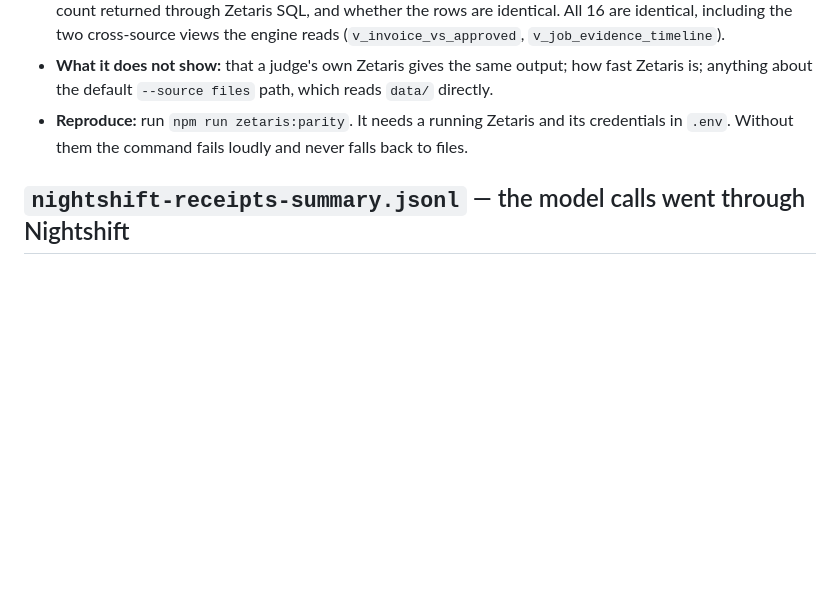
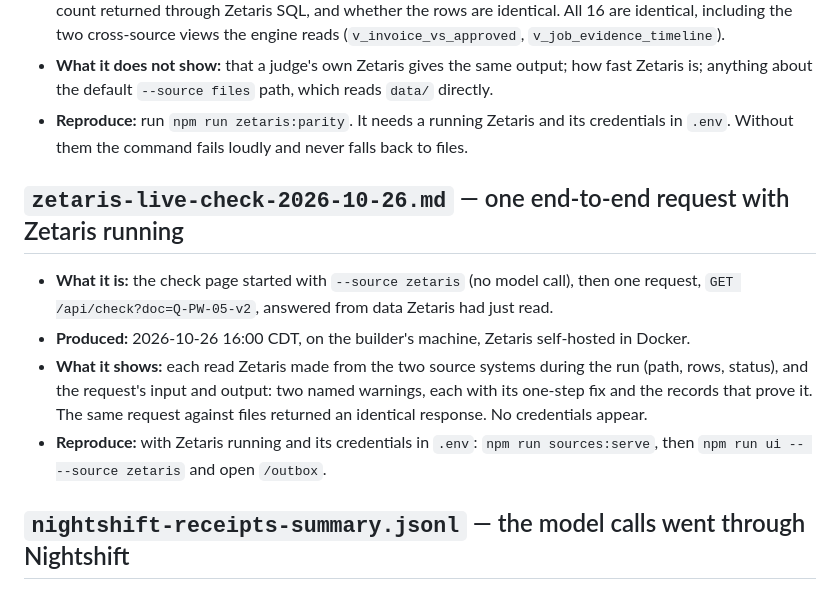
Before and after one commit to simpleciki/unexplained, a Markdown page: evidence/README.md, the part around the change. Drawn GitHub-style; blank space fills up the shorter version.

Commit message:
docs(evidence): list the live Zetaris end-to-end check in the evidence index
Co-Authored-By: Claude Opus 5.5 <noreply@anthropic.com>

```diff
--- a/evidence/README.md
+++ b/evidence/README.md
@@ -16,6 +16,17 @@ Every record behind them is fictional (see `data/README.md`).
   about the default `--source files` path, which reads `data/` directly.
 - **Reproduce:** run `npm run zetaris:parity`. It needs a running Zetaris and its credentials in `.env`. Without
   them the command fails loudly and never falls back to files.
+
+## `zetaris-live-check-2026-10-26.md` — one end-to-end request with Zetaris running
+
+- **What it is:** the check page started with `--source zetaris` (no model call), then one request,
+  `GET /api/check?doc=Q-PW-05-v2`, answered from data Zetaris had just read.
+- **Produced:** 2026-10-26 16:00 CDT, on the builder's machine, Zetaris self-hosted in Docker.
+- **What it shows:** each read Zetaris made from the two source systems during the run (path, rows, status), and
+  the request's input and output: two named warnings, each with its one-step fix and the records that prove it.
+  The same request against files returned an identical response. No credentials appear.
+- **Reproduce:** with Zetaris running and its credentials in `.env`: `npm run sources:serve`, then
+  `npm run ui -- --source zetaris` and open `/outbox`.
 
 ## `nightshift-receipts-summary.jsonl` — the model calls went through Nightshift
 
```
